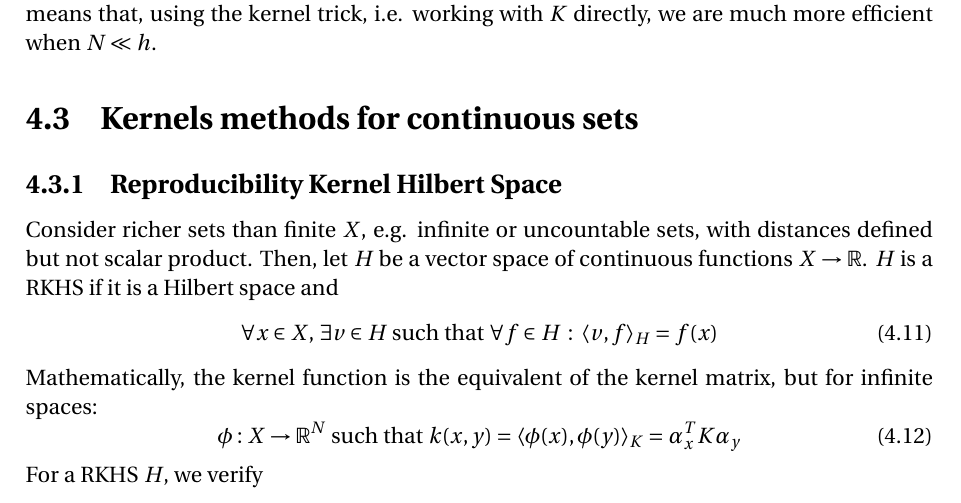
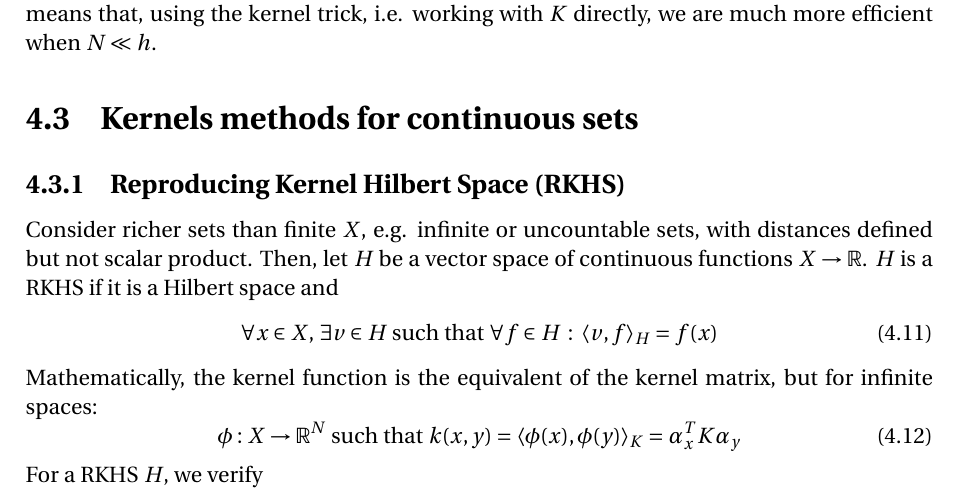
Before and after one commit to SimonDesmidt/Syntheses, a LaTeX thesis (LINMA2472/LINMA2472.tex): part of page 46 of 55, cut so that both start at the same text. Compiled offline with pdfLaTeX.

Commit message:
reproducibility to reproducing in rkhs

```diff
--- a/LINMA2472/LINMA2472.tex
+++ b/LINMA2472/LINMA2472.tex
@@ -2000,7 +2000,7 @@ The result is true for any rotation matrix $Q$.
 Let us consider proteins. The alphabet is of size $20$ (number of existing amino-acids), and a protein is made of 4 of these. This means that our space is initially $H = \R^{20^4} = \R^{160.000}$. Consider $N=100$ proteins to classify. \\
 The embedding consists in storing $N$ vectors of size $h=160.000$, meaning 16M scalars. However, we only need the $K$ matrix of size $N^2=10.000$, and the entries are easy to compute. This means that, using the kernel trick, i.e. working with $K$ directly, we are much more efficient when $N\ll h$.
 \section{Kernels methods for continuous sets}
-\subsection{Reproducibility Kernel Hilbert Space}
+\subsection{Reproducing Kernel Hilbert Space (RKHS)}
 Consider richer sets than finite $X$, e.g. infinite or uncountable sets, with distances defined but not scalar product. Then, let $H$ be a vector space of continuous functions $X\to \R$. $H$ is a RKHS if it is a Hilbert space and
 \begin{equation}
   \forall x\in X, \: \exists v\in H \text{ such that } \forall f\in H\:: \: \langle v,f\rangle_H = f(x)
```
Also changed, not shown: LINMA2472/LINMA2472.pdf.
